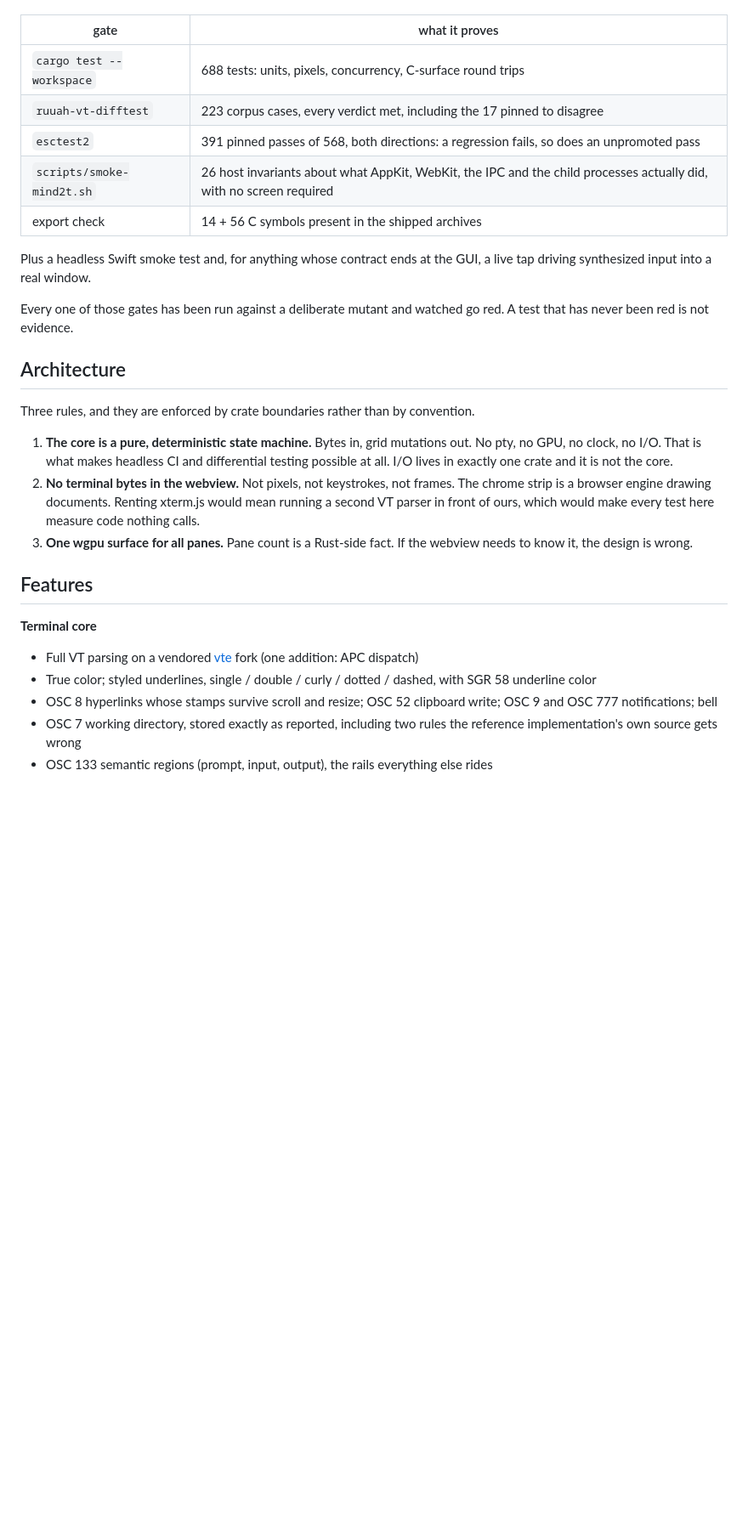
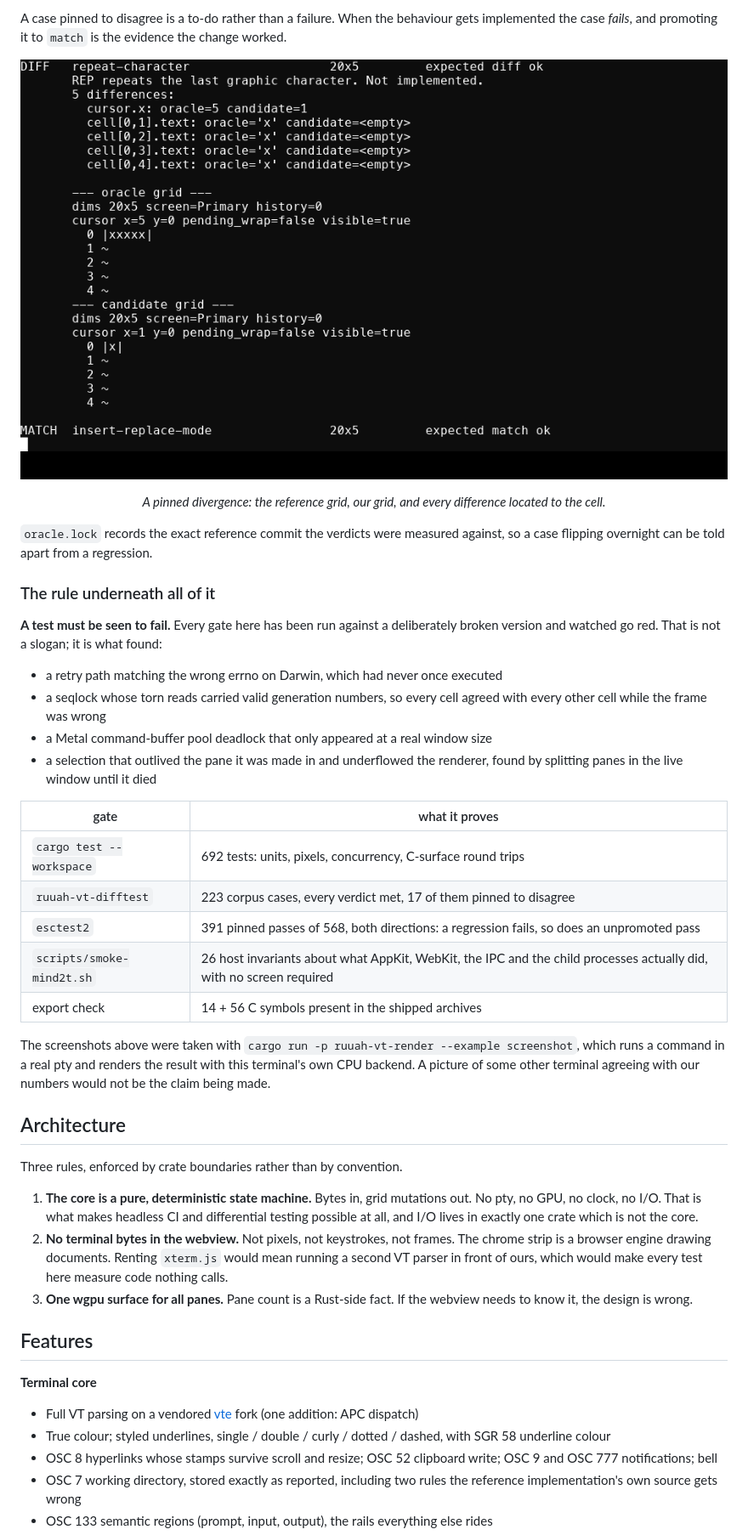
Before and after one commit to Orellius/mind2t, a Markdown page: README.md, the part around one of its changes. Shown at 85% size. Rendered like a GitHub page; pictures changed too: docs/images/difftest-oracle-vs-candidate-20260807.png (added); blank space fills up the shorter version.

```diff
--- a/README.md
+++ b/README.md
@@ -59,37 +72,49 @@ so a verdict flipping overnight is distinguishable from a regression.
+A case pinned to disagree is a to-do rather than a failure. When the behaviour gets implemented
+the case *fails*, and promoting it to `match` is the evidence the change worked.
+
+![one disagreeing case, both grids](docs/images/difftest-oracle-vs-candidate-20260807.png)
+
+<p align="center"><em>A pinned divergence: the reference grid, our grid, and every difference located to the cell.</em></p>
+
+`oracle.lock` records the exact reference commit the verdicts were measured against, so a case
+flipping overnight can be told apart from a regression.
+
+### The rule underneath all of it
+
+**A test must be seen to fail.** Every gate here has been run against a deliberately broken
+version and watched go red. That is not a slogan; it is what found:
+
+- a retry path matching the wrong errno on Darwin, which had never once executed
+- a seqlock whose torn reads carried valid generation numbers, so every cell agreed with every other cell while the frame was wrong
+- a Metal command-buffer pool deadlock that only appeared at a real window size
+- a selection that outlived the pane it was made in and underflowed the renderer, found by splitting panes in the live window until it died
 
 | gate | what it proves |
 |---|---|
-| `cargo test --workspace` | 688 tests: units, pixels, concurrency, C-surface round trips |
-| `ruuah-vt-difftest` | 223 corpus cases, every verdict met, including the 17 pinned to disagree |
+| `cargo test --workspace` | 692 tests: units, pixels, concurrency, C-surface round trips |
+| `ruuah-vt-difftest` | 223 corpus cases, every verdict met, 17 of them pinned to disagree |
 | `esctest2` | 391 pinned passes of 568, both directions: a regression fails, so does an unpromoted pass |
 | `scripts/smoke-mind2t.sh` | 26 host invariants about what AppKit, WebKit, the IPC and the child processes actually did, with no screen required |
 | export check | 14 + 56 C symbols present in the shipped archives |
 
-Plus a headless Swift smoke test and, for anything whose contract ends at the GUI, a live tap
-driving synthesized input into a real window.
-
-Every one of those gates has been run against a deliberate mutant and watched go red. A test
-that has never been red is not evidence.
+The screenshots above were taken with `cargo run -p ruuah-vt-render --example screenshot`, which
+runs a command in a real pty and renders the result with this terminal's own CPU backend. A
+picture of some other terminal agreeing with our numbers would not be the claim being made.
 
 ## Architecture
 
-Three rules, and they are enforced by crate boundaries rather than by convention.
+Three rules, enforced by crate boundaries rather than by convention.
 
-1. **The core is a pure, deterministic state machine.** Bytes in, grid mutations out. No pty,
-   no GPU, no clock, no I/O. That is what makes headless CI and differential testing possible
-   at all. I/O lives in exactly one crate and it is not the core.
-2. **No terminal bytes in the webview.** Not pixels, not keystrokes, not frames. The chrome
-   strip is a browser engine drawing documents. Renting xterm.js would mean running a second
-   VT parser in front of ours, which would make every test here measure code nothing calls.
-3. **One wgpu surface for all panes.** Pane count is a Rust-side fact. If the webview needs to
-   know it, the design is wrong.
+1. **The core is a pure, deterministic state machine.** Bytes in, grid mutations out. No pty, no GPU, no clock, no I/O. That is what makes headless CI and differential testing possible at all, and I/O lives in exactly one crate which is not the core.
+2. **No terminal bytes in the webview.** Not pixels, not keystrokes, not frames. The chrome strip is a browser engine drawing documents. Renting `xterm.js` would mean running a second VT parser in front of ours, which would make every test here measure code nothing calls.
+3. **One wgpu surface for all panes.** Pane count is a Rust-side fact. If the webview needs to know it, the design is wrong.
 
 ## Features
 
 **Terminal core**
 
 - Full VT parsing on a vendored [vte](https://github.com/alacritty/vte) fork (one addition: APC dispatch)
-- True color; styled underlines, single / double / curly / dotted / dashed, with SGR 58 underline color
+- True colour; styled underlines, single / double / curly / dotted / dashed, with SGR 58 underline colour
 - OSC 8 hyperlinks whose stamps survive scroll and resize; OSC 52 clipboard write; OSC 9 and OSC 777 notifications; bell
 - OSC 7 working directory, stored exactly as reported, including two rules the reference implementation's own source gets wrong
 - OSC 133 semantic regions (prompt, input, output), the rails everything else rides
```
Also changed, not shown: other parts of README.md (+79 -59 lines), docs/images/difftest-corpus-20260807.png (added), 1 other file.
